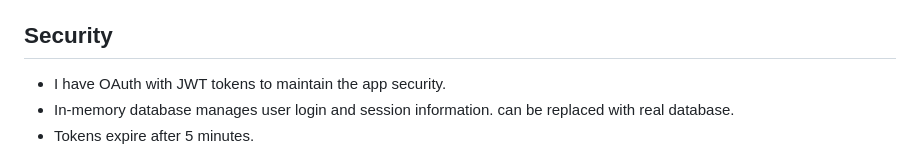
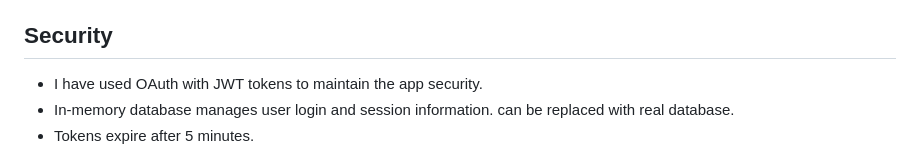
Before and after one commit to ahmedelzubair/TreeCodingChallenge, a Markdown page: README.md, the part around the change. Drawn GitHub-style.

```diff
--- a/README.md
+++ b/README.md
@@ -68,7 +68,7 @@ Run `mvn clean test` to execute unit tests with coverage reports.
 
 ## Security
 
-- I have OAuth with JWT tokens to maintain the app security.
+- I have used OAuth with JWT tokens to maintain the app security.
 - In-memory database manages user login and session information. can be replaced with real database.
 - Tokens expire after 5 minutes.
 
```
